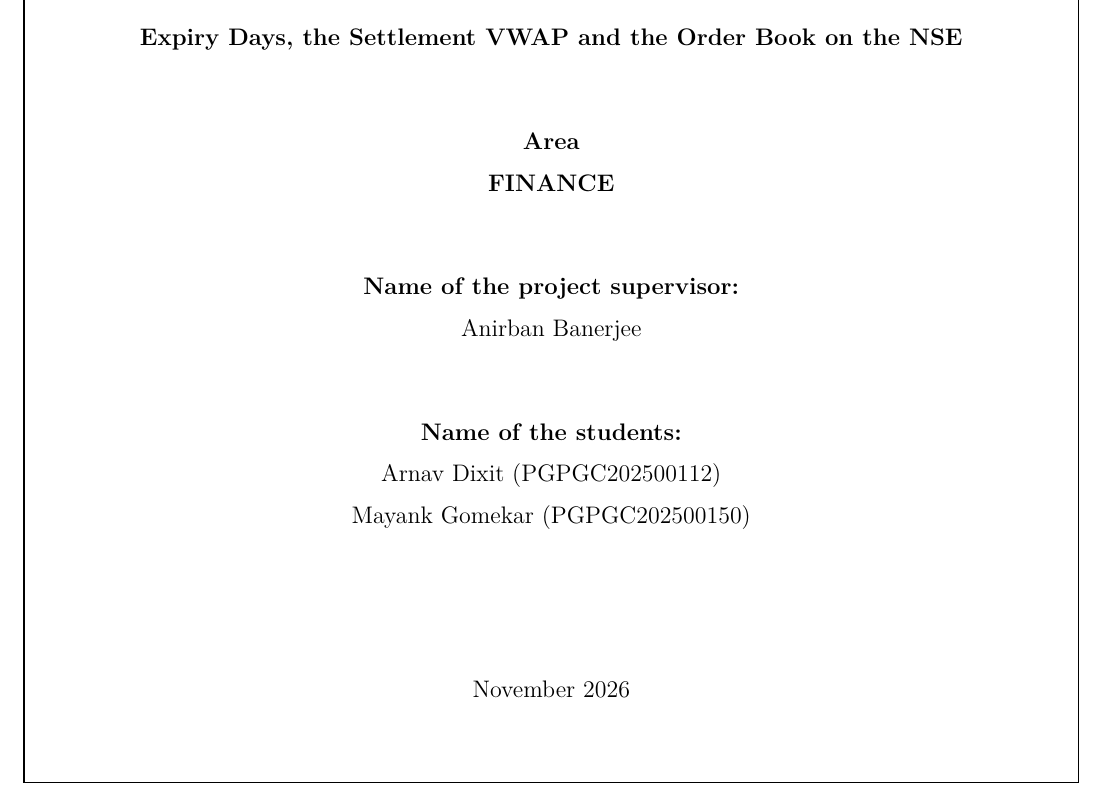
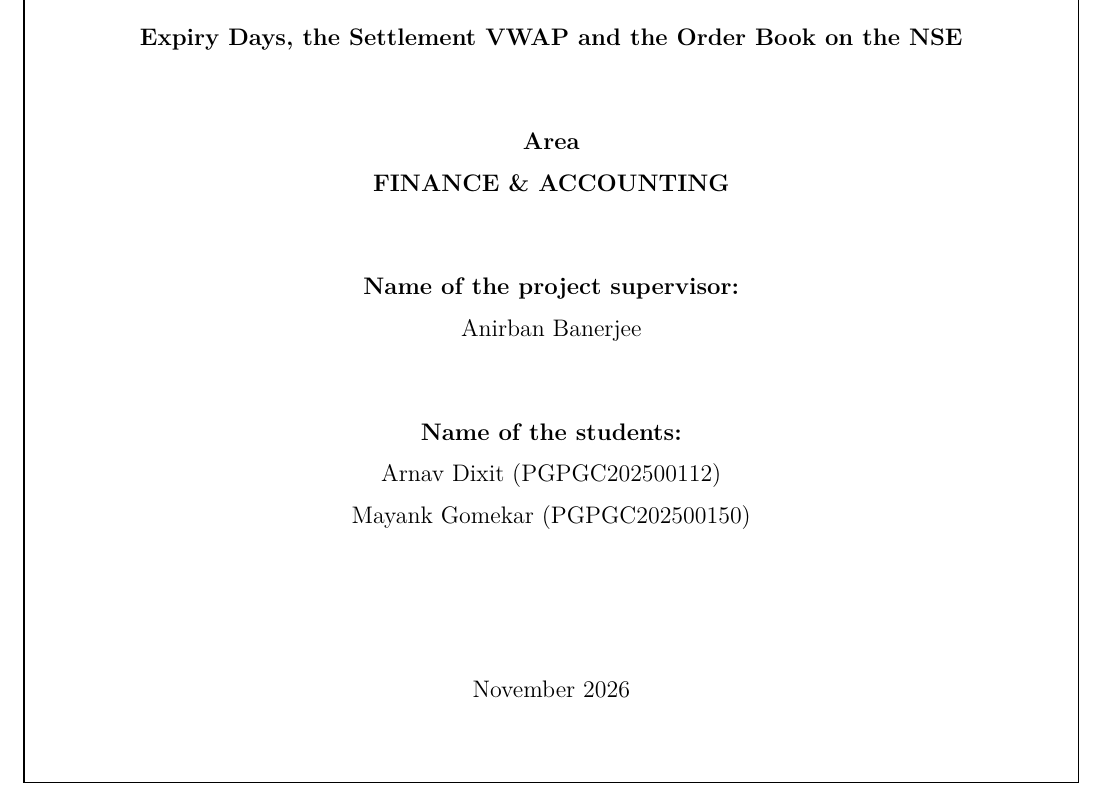
Before and after one commit to arnav127/nse-fut-analysis, a LaTeX document (report/report.tex): part of page 1 of 39, cut so that both start at the same text. Compiled offline with pdfLaTeX.

Commit message:
docs: area is Finance & Accounting; install nsetick from PyPI

```diff
--- a/report/report.tex
+++ b/report/report.tex
@@ -66,7 +66,7 @@
 {\large\bfseries Expiry Days, the Settlement VWAP and the Order Book on the NSE\par}
 \vspace{1.1cm}
 {\large\bfseries Area\par}
-{\large\bfseries FINANCE\par}
+{\large\bfseries FINANCE \& ACCOUNTING\par}
 \vspace{1.1cm}
 {\large\bfseries Name of the project supervisor:\par}
 {\large Anirban Banerjee\par}
```
Also changed, not shown: README.md.
